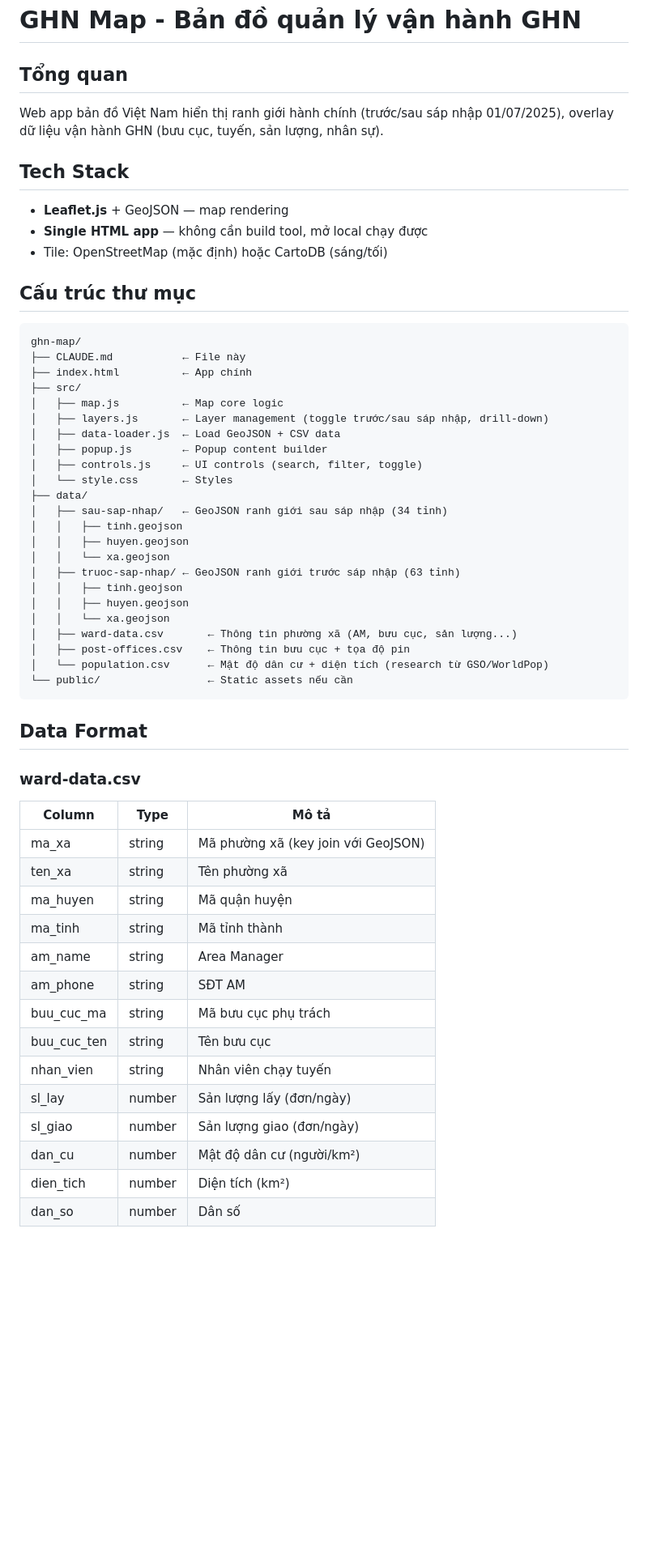
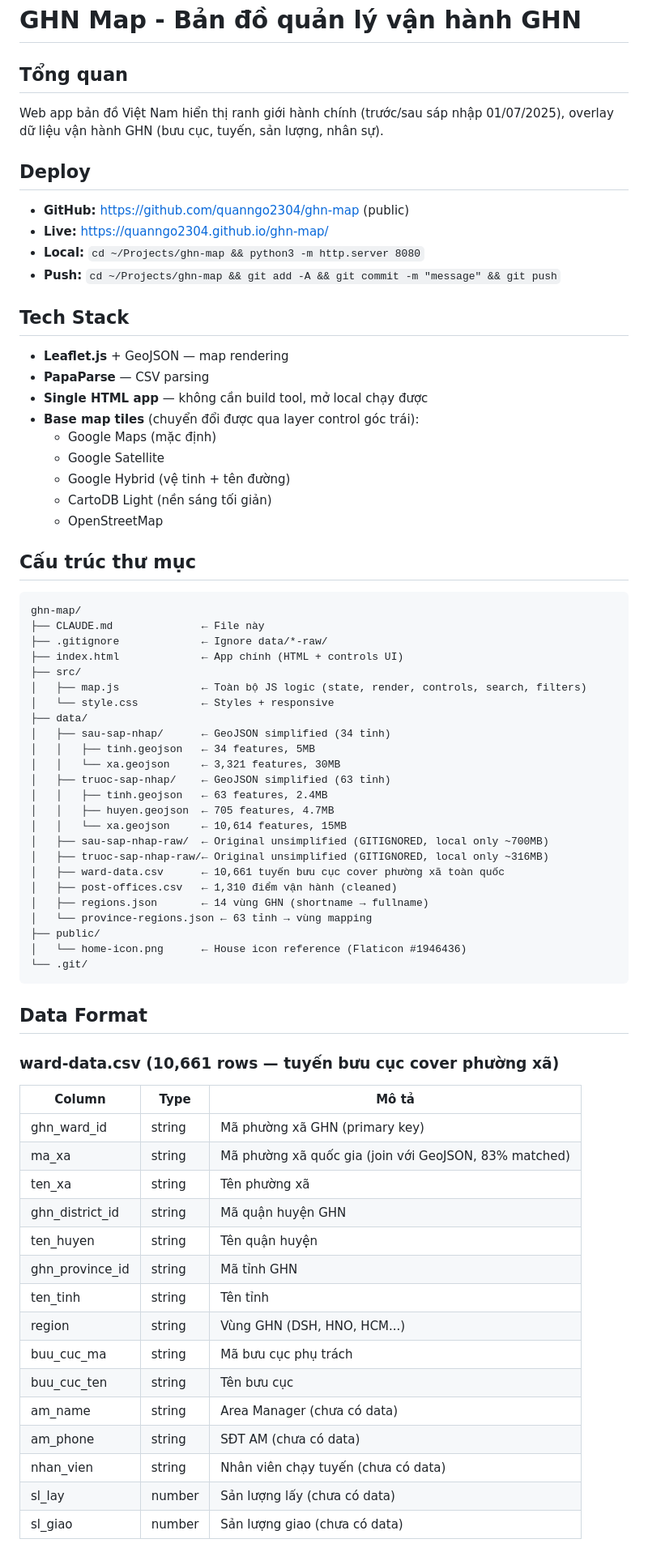
Before and after one commit to quanngo2304/ghn-map, a Markdown page: CLAUDE.md, the part around one of its changes. Shown at 81% size. Drawn GitHub-style; blank space fills up the shorter version.

````diff
--- a/CLAUDE.md
+++ b/CLAUDE.md
@@ -3,55 +3,69 @@
 ## Tổng quan
 Web app bản đồ Việt Nam hiển thị ranh giới hành chính (trước/sau sáp nhập 01/07/2025), overlay dữ liệu vận hành GHN (bưu cục, tuyến, sản lượng, nhân sự).
 
+## Deploy
+- **GitHub:** https://github.com/quanngo2304/ghn-map (public)
+- **Live:** https://quanngo2304.github.io/ghn-map/
+- **Local:** `cd ~/Projects/ghn-map && python3 -m http.server 8080`
+- **Push:** `cd ~/Projects/ghn-map && git add -A && git commit -m "message" && git push`
+
 ## Tech Stack
 - **Leaflet.js** + GeoJSON — map rendering
+- **PapaParse** — CSV parsing
 - **Single HTML app** — không cần build tool, mở local chạy được
-- Tile: OpenStreetMap (mặc định) hoặc CartoDB (sáng/tối)
+- **Base map tiles** (chuyển đổi được qua layer control góc trái):
+  - Google Maps (mặc định)
+  - Google Satellite
+  - Google Hybrid (vệ tinh + tên đường)
+  - CartoDB Light (nền sáng tối giản)
+  - OpenStreetMap
 
 ## Cấu trúc thư mục
 ```
 ghn-map/
-├── CLAUDE.md           ← File này
-├── index.html          ← App chính
+├── CLAUDE.md              ← File này
+├── .gitignore             ← Ignore data/*-raw/
+├── index.html             ← App chính (HTML + controls UI)
 ├── src/
-│   ├── map.js          ← Map core logic
-│   ├── layers.js       ← Layer management (toggle trước/sau sáp nhập, drill-down)
-│   ├── data-loader.js  ← Load GeoJSON + CSV data
-│   ├── popup.js        ← Popup content builder
-│   ├── controls.js     ← UI controls (search, filter, toggle)
-│   └── style.css       ← Styles
+│   ├── map.js             ← Toàn bộ JS logic (state, render, controls, search, filters)
+│   └── style.css          ← Styles + responsive
 ├── data/
-│   ├── sau-sap-nhap/   ← GeoJSON ranh giới sau sáp nhập (34 tỉnh)
-│   │   ├── tinh.geojson
-│   │   ├── huyen.geojson
-│   │   └── xa.geojson
-│   ├── truoc-sap-nhap/ ← GeoJSON ranh giới trước sáp nhập (63 tỉnh)
-│   │   ├── tinh.geojson
-│   │   ├── huyen.geojson
-│   │   └── xa.geojson
-│   ├── ward-data.csv       ← Thông tin phường xã (AM, bưu cục, sản lượng...)
-│   ├── post-offices.csv    ← Thông tin bưu cục + tọa độ pin
-│   └── population.csv      ← Mật độ dân cư + diện tích (research từ GSO/WorldPop)
-└── public/                 ← Static assets nếu cần
+│   ├── sau-sap-nhap/      ← GeoJSON simplified (34 tỉnh)
+│   │   ├── tinh.geojson   ← 34 features, 5MB
+│   │   └── xa.geojson     ← 3,321 features, 30MB
+│   ├── truoc-sap-nhap/    ← GeoJSON simplified (63 tỉnh)
+│   │   ├── tinh.geojson   ← 63 features, 2.4MB
+│   │   ├── huyen.geojson  ← 705 features, 4.7MB
+│   │   └── xa.geojson     ← 10,614 features, 15MB
+│   ├── sau-sap-nhap-raw/  ← Original unsimplified (GITIGNORED, local only ~700MB)
+│   ├── truoc-sap-nhap-raw/← Original unsimplified (GITIGNORED, local only ~316MB)
+│   ├── ward-data.csv      ← 10,661 tuyến bưu cục cover phường xã toàn quốc
+│   ├── post-offices.csv   ← 1,310 điểm vận hành (cleaned)
+│   ├── regions.json       ← 14 vùng GHN (shortname → fullname)
+│   └── province-regions.json ← 63 tỉnh → vùng mapping
+├── public/
+│   └── home-icon.png      ← House icon reference (Flaticon #1946436)
+└── .git/
 ```
 
 ## Data Format
 
-### ward-data.csv
+### ward-data.csv (10,661 rows — tuyến bưu cục cover phường xã)
 | Column | Type | Mô tả |
 |---|---|---|
-| ma_xa | string | Mã phường xã (key join với GeoJSON) |
+| ghn_ward_id | string | Mã phường xã GHN (primary key) |
+| ma_xa | string | Mã phường xã quốc gia (join với GeoJSON, 83% matched) |
 | ten_xa | string | Tên phường xã |
-| ma_huyen | string | Mã quận huyện |
-| ma_tinh | string | Mã tỉnh thành |
-| am_name | string | Area Manager |
-| am_phone | string | SĐT AM |
+| ghn_district_id | string | Mã quận huyện GHN |
+| ten_huyen | string | Tên quận huyện |
+| ghn_province_id | string | Mã tỉnh GHN |
+| ten_tinh | string | Tên tỉnh |
+| region | string | Vùng GHN (DSH, HNO, HCM...) |
 | buu_cuc_ma | string | Mã bưu cục phụ trách |
 | buu_cuc_ten | string | Tên bưu cục |
-| nhan_vien | string | Nhân viên chạy tuyến |
-| sl_lay | number | Sản lượng lấy (đơn/ngày) |
-| sl_giao | number | Sản lượng giao (đơn/ngày) |
-| dan_cu | number | Mật độ dân cư (người/km²) |
-| dien_tich | number | Diện tích (km²) |
-| dan_so | number | Dân số |
+| am_name | string | Area Manager (chưa có data) |
+| am_phone | string | SĐT AM (chưa có data) |
+| nhan_vien | string | Nhân viên chạy tuyến (chưa có data) |
+| sl_lay | number | Sản lượng lấy (chưa có data) |
+| sl_giao | number | Sản lượng giao (chưa có data) |
 
````
Also changed, not shown: other parts of CLAUDE.md (+82 -40 lines).
